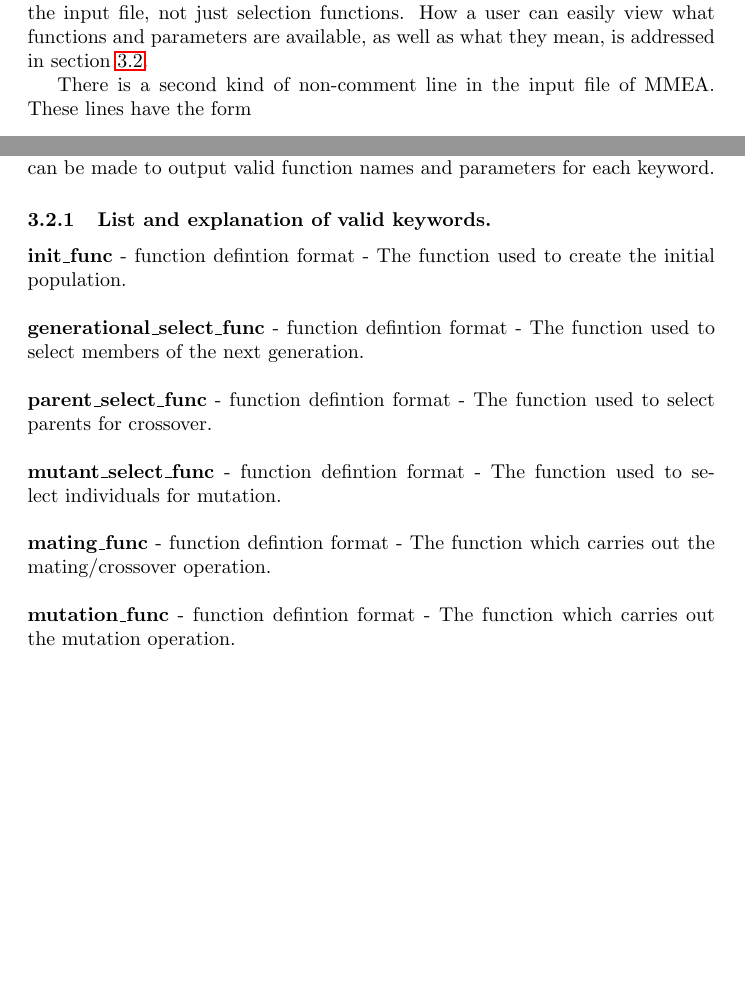
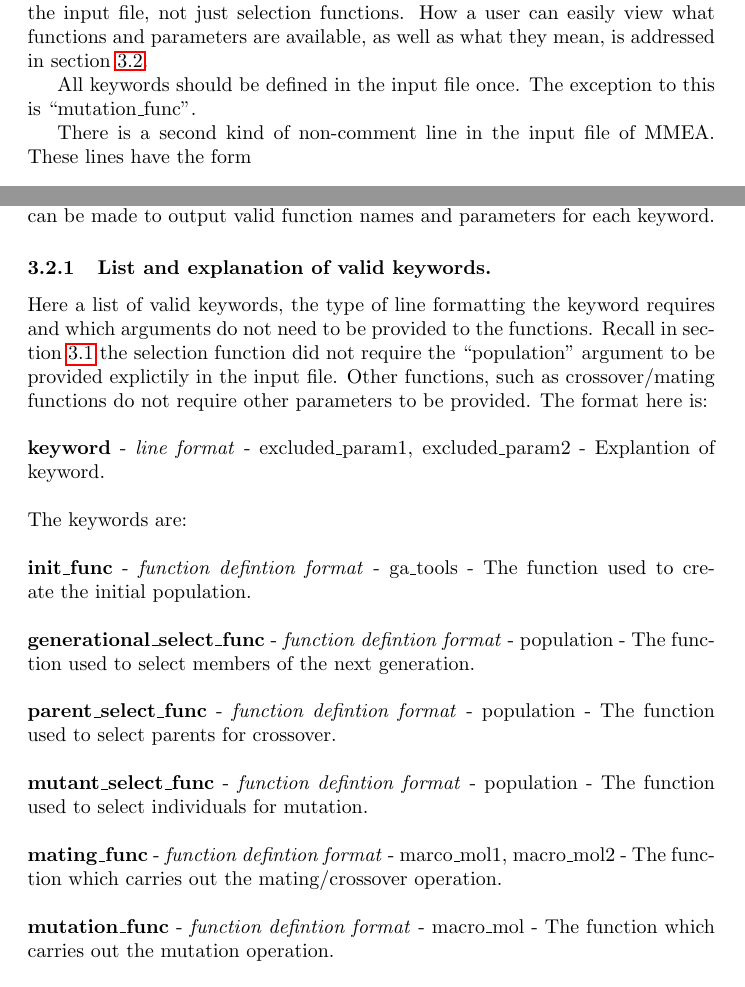
Before and after one commit to lukasturcani/stk, a LaTeX document (documentation/users_guide/users_guide.tex): two parts of pages 4 and 5 of 6, joined at a grey line, cut so that both start at the same text, the shorter picture padded with empty space. Compiled offline with pdfLaTeX.

Commit message:
documentation update

```diff
--- a/documentation/users_guide/users_guide.tex
+++ b/documentation/users_guide/users_guide.tex
@@ -47,6 +47,8 @@ Finally, on line 11 ``param1" and ``val1" correspond to ``use\_rank" and ``True"
 
 In the case of selection functions the first two arguments (``cls" and ``population") are dealt with automatically by MMEA. If the user wants to use one of the selection functions they have to provide values to any of the remaining arguments in the form ``param1=val1". The order in which they are given in the input file does not matter. If the user wants to change the default values of any of the function's keyword arguments, they may do so using the same notation on the same line. Keyword arguments otherwise do not have to be provided in the input script and will be default initialized to whatever is defined within the source code of MMEA. All of this holds true for other functions defined in the input file, not just selection functions. How a user can easily view what functions and parameters are available, as well as what they mean, is addressed in section \ref{input_files_valid_parameters}.
 
+All keywords should be defined in the input file once. The exception to this is ``mutation\_func".
+
 There is a second kind of non-comment line in the input file of MMEA. These lines have the form
 \begin{verbatim}
 keyword=val
@@ -57,30 +59,31 @@ As you can see, these are much simpler. They define basic constants relevant to
 \label{input_files_valid_parameters}
 In order to prevent the need to continuously update this documentation when a new function is added to MMEA, only valid keywords are described here. However, this does not mean a user has to go into the source code to find out what functions they have at their disposal. This section describes how MMEA can be made to output valid function names and parameters for each keyword.
 \subsubsection{List and explanation of valid keywords.}
-\textbf{init\_func} - function defintion format - The function used to create the initial population.
+
+Here a list of valid keywords, the type of line formatting the keyword requires and which arguments do not need to be provided to the functions. Recall in section \ref{input_files_format_and_structure} the selection function did not require the ``population" argument to be provided explictily in the input file. Other functions, such as crossover/mating functions do not require other parameters to be provided. The format here is:
 \\
 \\
-\textbf{generational\_select\_func} - function defintion format - The function used to select members of the next generation.
+\textbf{keyword} - \textit{line format} - excluded\_param1, excluded\_param2 - Explantion of keyword.
 \\
 \\
-\textbf{parent\_select\_func} - function defintion format - The function used to select parents for crossover.
+The keywords are:
 \\
 \\
-\textbf{mutant\_select\_func} - function defintion format - The function used to select individuals for mutation.
+\textbf{init\_func} - \textit{function defintion format} - ga\_tools - The function used to create the initial population.
 \\
 \\
-\textbf{mating\_func} - function defintion format - The function which carries out the mating/crossover operation.
+\textbf{generational\_select\_func} - \textit{function defintion format} - population - The function used to select members of the next generation.
 \\
 \\
-\textbf{mutation\_func} - function defintion format - The function which carries out the mutation operation.
+\textbf{parent\_select\_func} - \textit{function defintion format} - population - The function used to select parents for crossover.
 \\
 \\
-\textbf{opt\_func} - function defintion format - The function which optimizes the geometry of the molecules.
+\textbf{mutant\_select\_func} - \textit{function defintion format} - population - The function used to select individuals for mutation.
 \\
 \\
-\textbf{fitness\_func} - function defintion format - The function which calculates fitness.
+\textbf{mating\_func} - \textit{function defintion format} - marco\_mol1, macro\_mol2 - The function which carries out the mating/crossover operation.
 \\
 \\
-\textbf{num\_generations} - constant defintion format - The number of generations which MMEA will create.
+\textbf{mutation\_func} - \textit{function defintion format} - macro\_mol - The function which carries out the mutation operation.
 \\
 \\
```
Also changed, not shown: documentation/users_guide/users_guide.pdf, documentation/users_guide/users_guide.tex (18 more changed lines), 5 other files.
